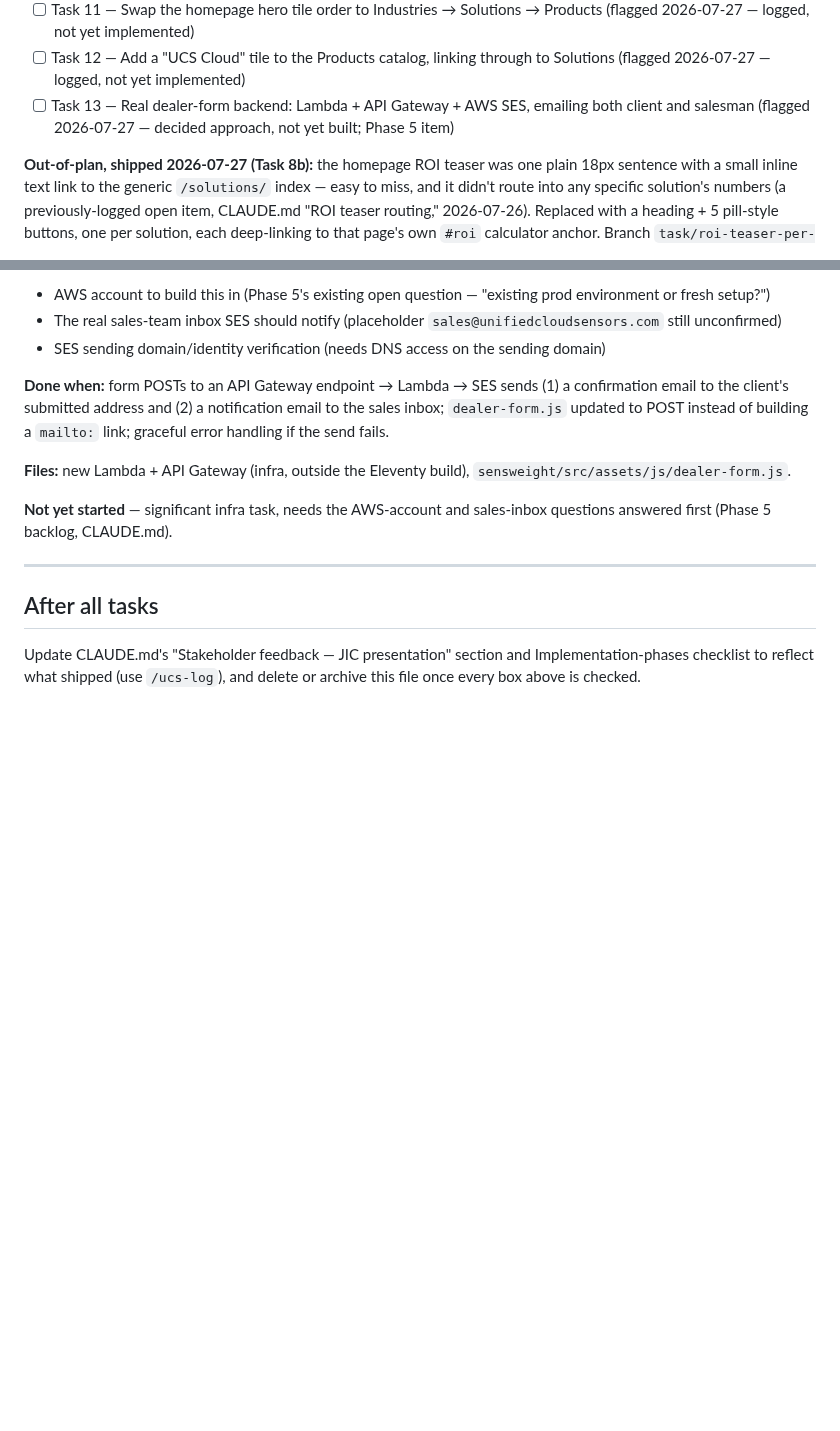
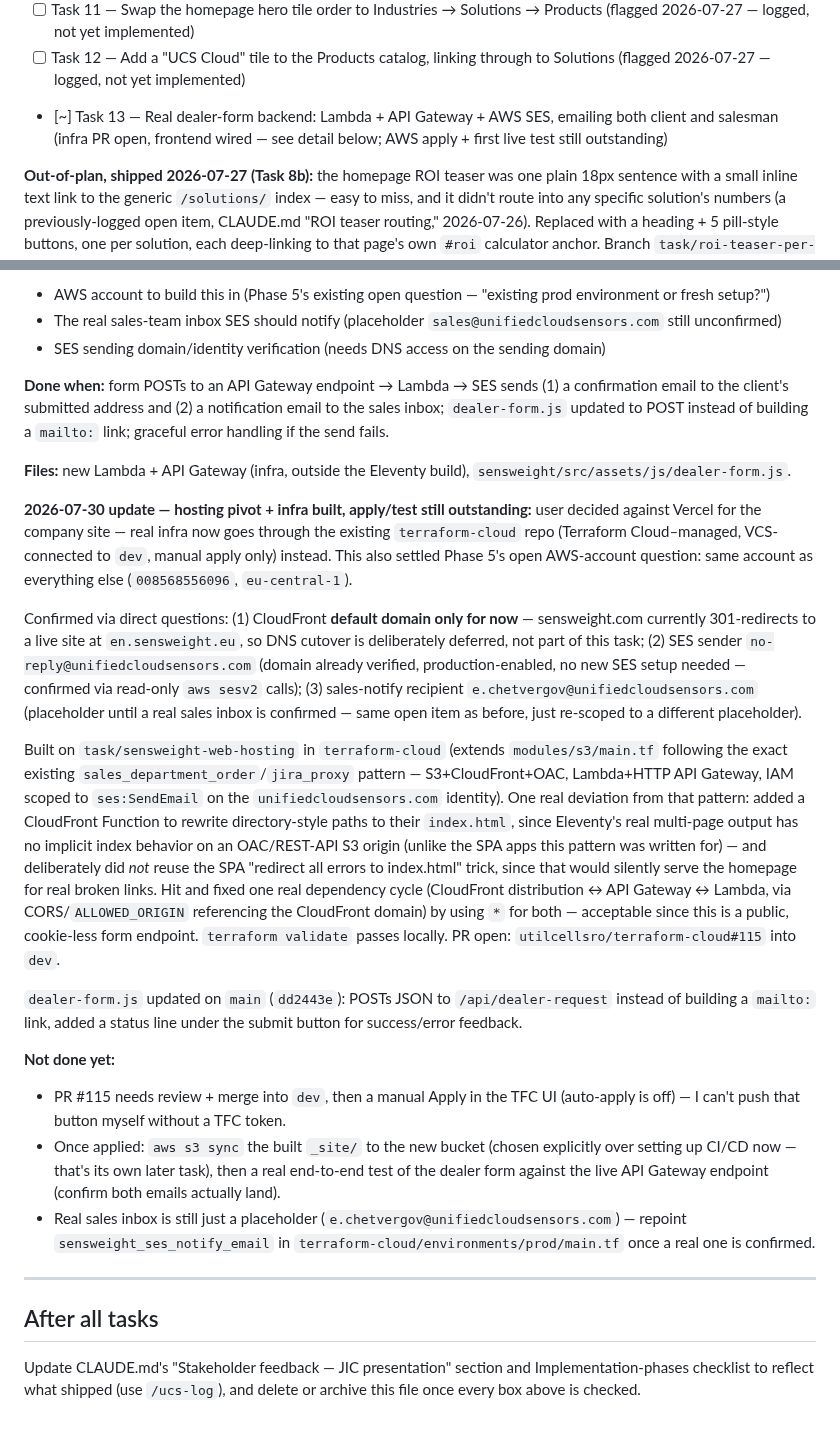
Before and after one commit to utilcellsro/sensweight-web, a Markdown page: TASKS.md, 2 parts joined by grey strips. Drawn GitHub-style; blank space fills up the shorter version.

Commit message:
Log Task 13 progress: hosting pivot to AWS CloudFront, dealer-form infra PR open
Vercel is out for the production site; hosting now goes through the
company's terraform-cloud repo. Infra PR utilcellsro/terraform-cloud#115
covers S3+CloudFront+OAC for sensweight.com (default CloudFront domain
only for now) plus the Lambda+API Gateway+SES dealer-form backend.
dealer-form.js already POSTs to the new endpoint on main. Still open:
TFC apply, live test, real sales inbox.

```diff
--- a/TASKS.md
+++ b/TASKS.md
@@ -19,7 +19,7 @@ Full background: see CLAUDE.md's "Stakeholder feedback — JIC presentation (202
 - [x] Task 10 — Move the repo to the `utilcellsro` GitHub organization as its own separate repo (done 2026-07-30: transferred `echetvergov/ucs-frontend` → `utilcellsro/sensweight-web`, local `origin` repointed, old URL redirects)
 - [ ] Task 11 — Swap the homepage hero tile order to Industries → Solutions → Products (flagged 2026-07-27 — logged, not yet implemented)
 - [ ] Task 12 — Add a "UCS Cloud" tile to the Products catalog, linking through to Solutions (flagged 2026-07-27 — logged, not yet implemented)
-- [ ] Task 13 — Real dealer-form backend: Lambda + API Gateway + AWS SES, emailing both client and salesman (flagged 2026-07-27 — decided approach, not yet built; Phase 5 item)
+- [~] Task 13 — Real dealer-form backend: Lambda + API Gateway + AWS SES, emailing both client and salesman (infra PR open, frontend wired — see detail below; AWS apply + first live test still outstanding)
 
 **Out-of-plan, shipped 2026-07-27 (Task 8b):** the homepage ROI teaser was one plain 18px sentence with a small inline text link to the generic `/solutions/` index — easy to miss, and it didn't route into any specific solution's numbers (a previously-logged open item, CLAUDE.md "ROI teaser routing," 2026-07-26). Replaced with a heading + 5 pill-style buttons, one per solution, each deep-linking to that page's own `#roi` calculator anchor. Branch `task/roi-teaser-per-solution`, merged `--no-ff`, pushed (`0f8e221`).
 
@@ -282,7 +282,18 @@ Three sentences, ~60 words — long for a sub-headline sitting under a 4-line H1
 
 **Files:** new Lambda + API Gateway (infra, outside the Eleventy build), `sensweight/src/assets/js/dealer-form.js`.
 
-**Not yet started** — significant infra task, needs the AWS-account and sales-inbox questions answered first (Phase 5 backlog, CLAUDE.md).
+**2026-07-30 update — hosting pivot + infra built, apply/test still outstanding:** user decided against Vercel for the company site — real infra now goes through the existing `terraform-cloud` repo (Terraform Cloud–managed, VCS-connected to `dev`, manual apply only) instead. This also settled Phase 5's open AWS-account question: same account as everything else (`008568556096`, `eu-central-1`).
+
+Confirmed via direct questions: (1) CloudFront **default domain only for now** — sensweight.com currently 301-redirects to a live site at `en.sensweight.eu`, so DNS cutover is deliberately deferred, not part of this task; (2) SES sender `no-reply@unifiedcloudsensors.com` (domain already verified, production-enabled, no new SES setup needed — confirmed via read-only `aws sesv2` calls); (3) sales-notify recipient `e.chetvergov@unifiedcloudsensors.com` (placeholder until a real sales inbox is confirmed — same open item as before, just re-scoped to a different placeholder).
+
+Built on `task/sensweight-web-hosting` in `terraform-cloud` (extends `modules/s3/main.tf` following the exact existing `sales_department_order`/`jira_proxy` pattern — S3+CloudFront+OAC, Lambda+HTTP API Gateway, IAM scoped to `ses:SendEmail` on the `unifiedcloudsensors.com` identity). One real deviation from that pattern: added a CloudFront Function to rewrite directory-style paths to their `index.html`, since Eleventy's real multi-page output has no implicit index behavior on an OAC/REST-API S3 origin (unlike the SPA apps this pattern was written for) — and deliberately did *not* reuse the SPA "redirect all errors to index.html" trick, since that would silently serve the homepage for real broken links. Hit and fixed one real dependency cycle (CloudFront distribution ↔ API Gateway ↔ Lambda, via CORS/`ALLOWED_ORIGIN` referencing the CloudFront domain) by using `*` for both — acceptable since this is a public, cookie-less form endpoint. `terraform validate` passes locally. PR open: `utilcellsro/terraform-cloud#115` into `dev`.
+
+`dealer-form.js` updated on `main` (`dd2443e`): POSTs JSON to `/api/dealer-request` instead of building a `mailto:` link, added a status line under the submit button for success/error feedback.
+
+**Not done yet:**
+- PR #115 needs review + merge into `dev`, then a manual Apply in the TFC UI (auto-apply is off) — I can't push that button myself without a TFC token.
+- Once applied: `aws s3 sync` the built `_site/` to the new bucket (chosen explicitly over setting up CI/CD now — that's its own later task), then a real end-to-end test of the dealer form against the live API Gateway endpoint (confirm both emails actually land).
+- Real sales inbox is still just a placeholder (`e.chetvergov@unifiedcloudsensors.com`) — repoint `sensweight_ses_notify_email` in `terraform-cloud/environments/prod/main.tf` once a real one is confirmed.
 
 ---
 
```
Also changed, not shown: CLAUDE.md (+2 -1 lines).
